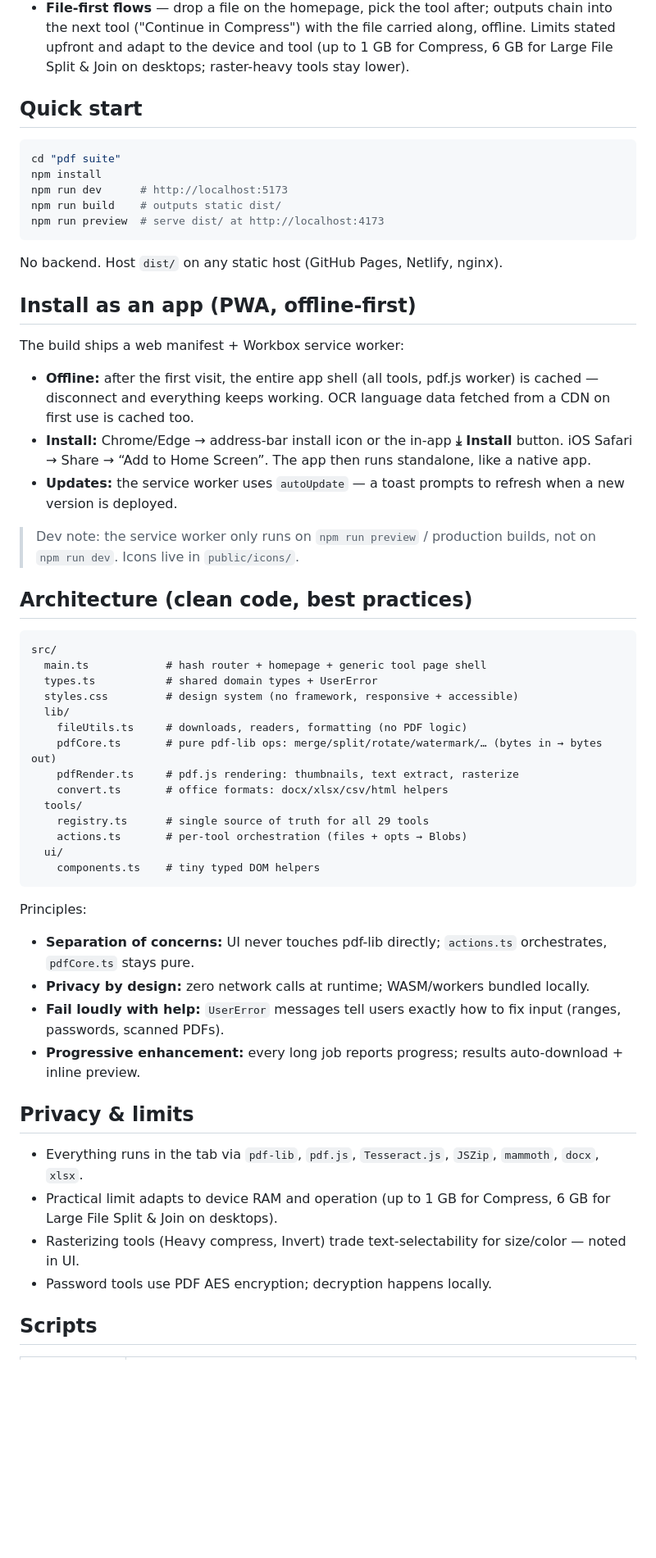
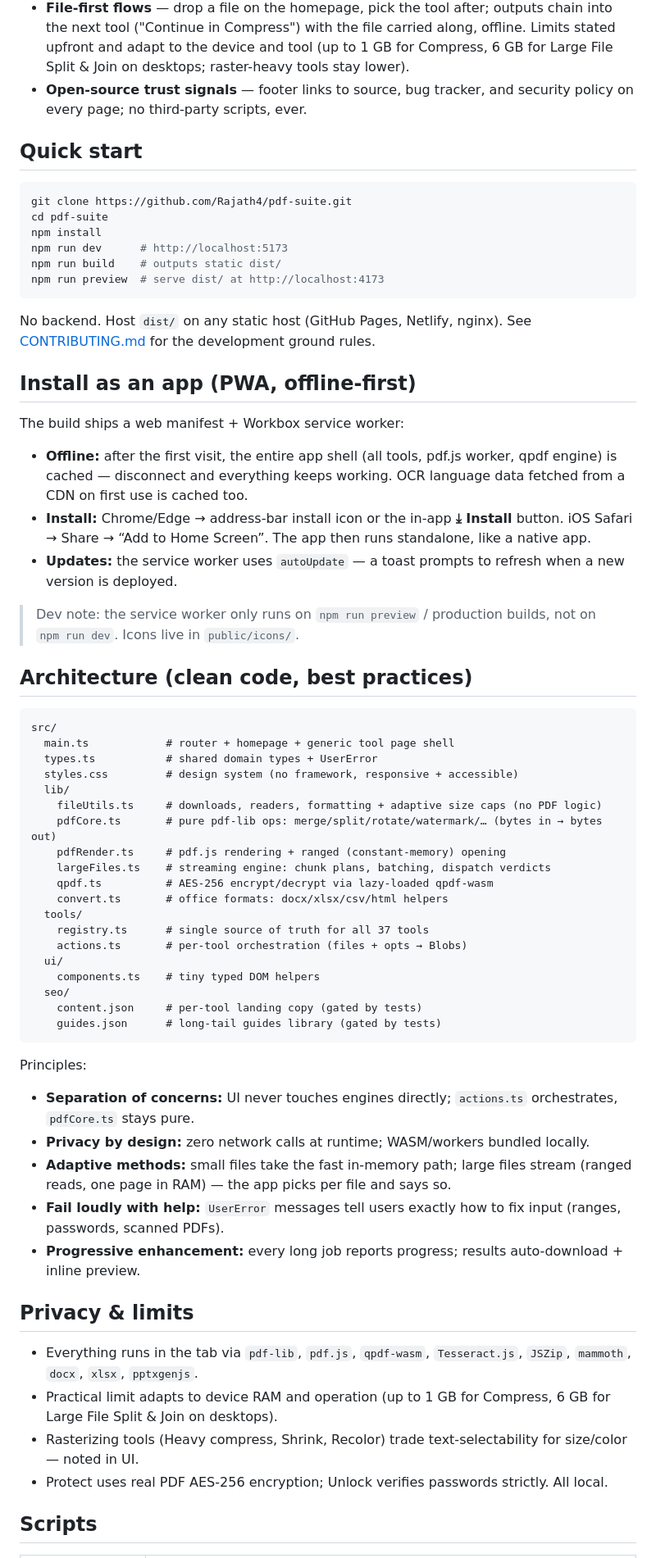
Before and after one commit to Rajath4/pdf-suite, a Markdown page: README.md, the part around one of its changes. Shown at 82% size. Rendered like a GitHub page; blank space fills up the shorter version.

````diff
--- a/README.md
+++ b/README.md
@@ -41,11 +66,14 @@ batch Compress / Protect / Watermark / Page numbers / Headers / Rotate / Flatten
   carried along, offline. Limits stated upfront and adapt to the device
   and tool (up to 1 GB for Compress, 6 GB for Large File Split & Join on
   desktops; raster-heavy tools stay lower).
+- **Open-source trust signals** — footer links to source, bug tracker, and
+  security policy on every page; no third-party scripts, ever.
 
 ## Quick start
 
 ```bash
-cd "pdf suite"
+git clone https://github.com/Rajath4/pdf-suite.git
+cd pdf-suite
 npm install
 npm run dev      # http://localhost:5173
 npm run build    # outputs static dist/
@@ -53,14 +81,15 @@ npm run preview  # serve dist/ at http://localhost:4173
 ```
 
 No backend. Host `dist/` on any static host (GitHub Pages, Netlify, nginx).
+See [CONTRIBUTING.md](CONTRIBUTING.md) for the development ground rules.
 
 ## Install as an app (PWA, offline-first)
 
 The build ships a web manifest + Workbox service worker:
 
-- **Offline:** after the first visit, the entire app shell (all tools, pdf.js worker)
-  is cached — disconnect and everything keeps working. OCR language data fetched
-  from a CDN on first use is cached too.
+- **Offline:** after the first visit, the entire app shell (all tools, pdf.js worker,
+  qpdf engine) is cached — disconnect and everything keeps working. OCR language
+  data fetched from a CDN on first use is cached too.
 - **Install:** Chrome/Edge → address-bar install icon or the in-app **⤓ Install**
   button. iOS Safari → Share → “Add to Home Screen”. The app then runs
   standalone, like a native app.
@@ -74,33 +103,40 @@ The build ships a web manifest + Workbox service worker:
 
 ```
 src/
-  main.ts            # hash router + homepage + generic tool page shell
+  main.ts            # router + homepage + generic tool page shell
   types.ts           # shared domain types + UserError
   styles.css         # design system (no framework, responsive + accessible)
   lib/
-    fileUtils.ts     # downloads, readers, formatting (no PDF logic)
+    fileUtils.ts     # downloads, readers, formatting + adaptive size caps (no PDF logic)
     pdfCore.ts       # pure pdf-lib ops: merge/split/rotate/watermark/… (bytes in → bytes out)
-    pdfRender.ts     # pdf.js rendering: thumbnails, text extract, rasterize
+    pdfRender.ts     # pdf.js rendering + ranged (constant-memory) opening
+    largeFiles.ts    # streaming engine: chunk plans, batching, dispatch verdicts
+    qpdf.ts          # AES-256 encrypt/decrypt via lazy-loaded qpdf-wasm
     convert.ts       # office formats: docx/xlsx/csv/html helpers
   tools/
-    registry.ts      # single source of truth for all 29 tools
+    registry.ts      # single source of truth for all 37 tools
     actions.ts       # per-tool orchestration (files + opts → Blobs)
   ui/
     components.ts    # tiny typed DOM helpers
+  seo/
+    content.json     # per-tool landing copy (gated by tests)
+    guides.json      # long-tail guides library (gated by tests)
 ```
 
 Principles:
-- **Separation of concerns:** UI never touches pdf-lib directly; `actions.ts` orchestrates, `pdfCore.ts` stays pure.
+
+- **Separation of concerns:** UI never touches engines directly; `actions.ts` orchestrates, `pdfCore.ts` stays pure.
 - **Privacy by design:** zero network calls at runtime; WASM/workers bundled locally.
+- **Adaptive methods:** small files take the fast in-memory path; large files stream (ranged reads, one page in RAM) — the app picks per file and says so.
 - **Fail loudly with help:** `UserError` messages tell users exactly how to fix input (ranges, passwords, scanned PDFs).
 - **Progressive enhancement:** every long job reports progress; results auto-download + inline preview.
 
 ## Privacy & limits
 
-- Everything runs in the tab via `pdf-lib`, `pdf.js`, `Tesseract.js`, `JSZip`, `mammoth`, `docx`, `xlsx`.
+- Everything runs in the tab via `pdf-lib`, `pdf.js`, `qpdf-wasm`, `Tesseract.js`, `JSZip`, `mammoth`, `docx`, `xlsx`, `pptxgenjs`.
 - Practical limit adapts to device RAM and operation (up to 1 GB for Compress, 6 GB for Large File Split & Join on desktops).
-- Rasterizing tools (Heavy compress, Invert) trade text-selectability for size/color — noted in UI.
-- Password tools use PDF AES encryption; decryption happens locally.
+- Rasterizing tools (Heavy compress, Shrink, Recolor) trade text-selectability for size/color — noted in UI.
+- Protect uses real PDF AES-256 encryption; Unlock verifies passwords strictly. All local.
 
 ## Scripts
 
````
Also changed, not shown: other parts of README.md (+39 -14 lines).
